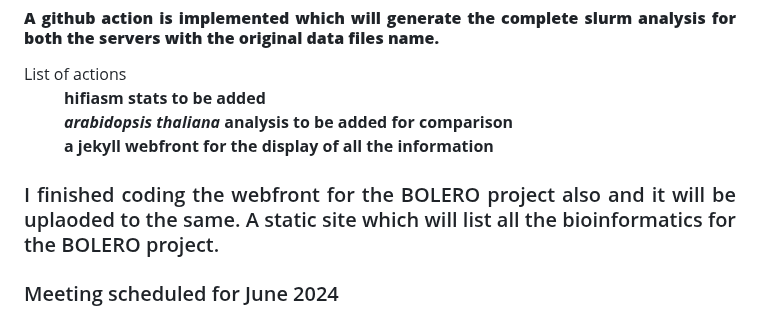
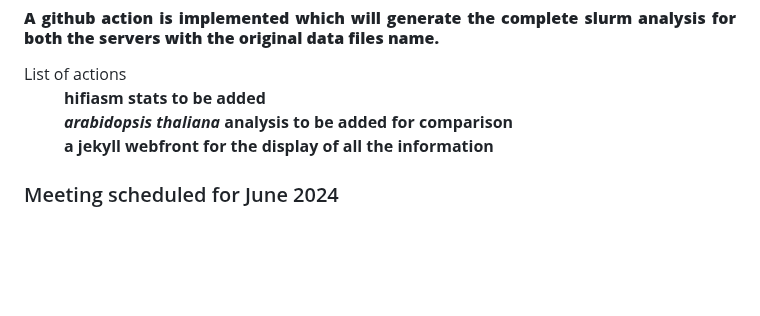
Before and after one commit to bioinformatics-potsdam/genomeassembly-pacbiohifi, a Markdown page: README.md, the part around the change. Rendered like a GitHub page; blank space fills up the shorter version.

```diff
--- a/README.md
+++ b/README.md
@@ -100,8 +100,6 @@ Once the download is finished, map the assembled scaffolds to the vitis genome f
 <b>
 </b>
 
-### I finished coding the webfront for the BOLERO project also and it will be uplaoded to the same. A static site which will list all the bioinformatics for the BOLERO project.
-
 ### Meeting scheduled for June 2024
 
 Gaurav Sablok \
```
